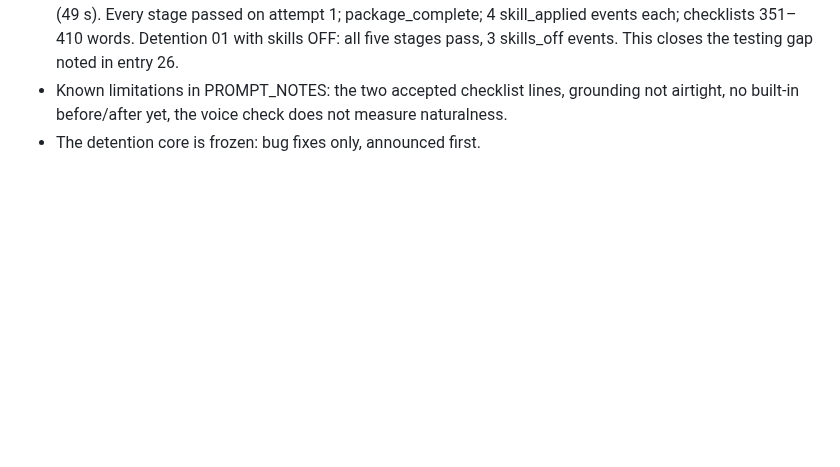
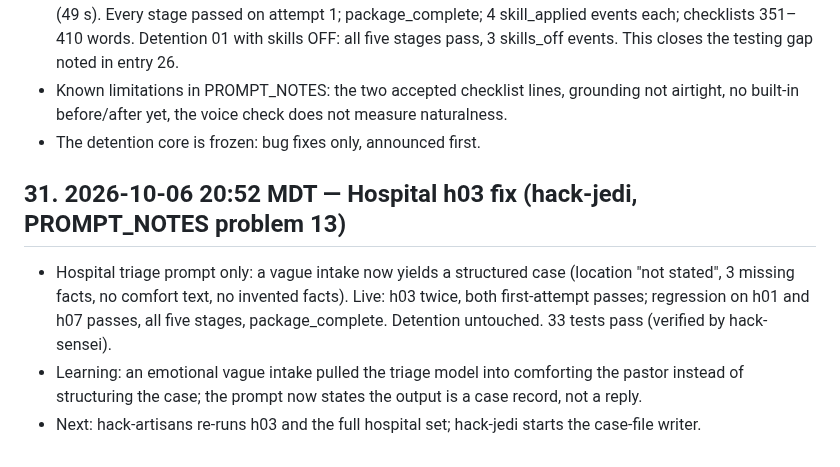
Before and after one commit to 3MetasOS/nury, a Markdown page: BUILD_LOG.md, the part around the change. GitHub-like rendering; blank space fills up the shorter version.

Commit message:
BUILD_LOG: hospital h03 fix
Co-Authored-By: hack-sensei <hack-sensei@rnd23blocks.aimaestro.local>

```diff
--- a/BUILD_LOG.md
+++ b/BUILD_LOG.md
@@ -217,3 +217,9 @@ Timestamped build record for the judges. One entry per milestone: what was built
 - Full five-stage live runs on the final prompts, skills ON: detention 01 (39 s), 18 (37 s), 20 (37 s), hospital h01 (49 s). Every stage passed on attempt 1; package_complete; 4 skill_applied events each; checklists 351–410 words. Detention 01 with skills OFF: all five stages pass, 3 skills_off events. This closes the testing gap noted in entry 26.
 - Known limitations in PROMPT_NOTES: the two accepted checklist lines, grounding not airtight, no built-in before/after yet, the voice check does not measure naturalness.
 - The detention core is frozen: bug fixes only, announced first.
+
+## 31. 2026-10-06 20:52 MDT — Hospital h03 fix (hack-jedi, PROMPT_NOTES problem 13)
+
+- Hospital triage prompt only: a vague intake now yields a structured case (location "not stated", 3 missing facts, no comfort text, no invented facts). Live: h03 twice, both first-attempt passes; regression on h01 and h07 passes, all five stages, package_complete. Detention untouched. 33 tests pass (verified by hack-sensei).
+- Learning: an emotional vague intake pulled the triage model into comforting the pastor instead of structuring the case; the prompt now states the output is a case record, not a reply.
+- Next: hack-artisans re-runs h03 and the full hospital set; hack-jedi starts the case-file writer.
```
